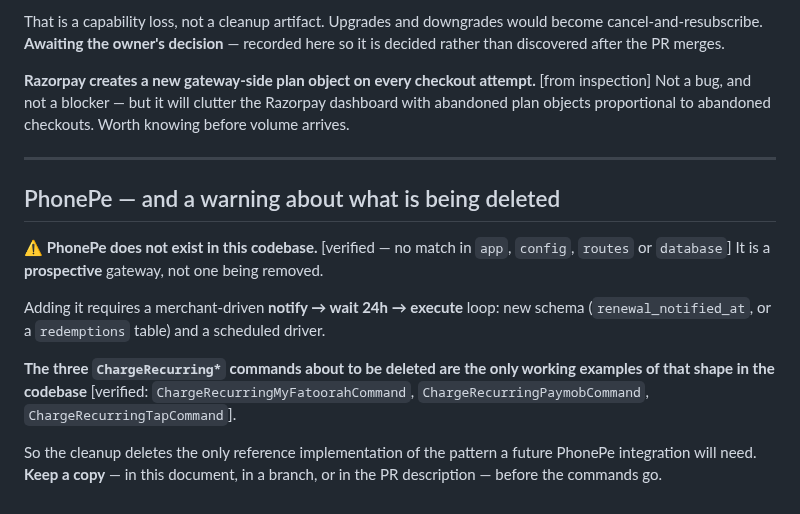
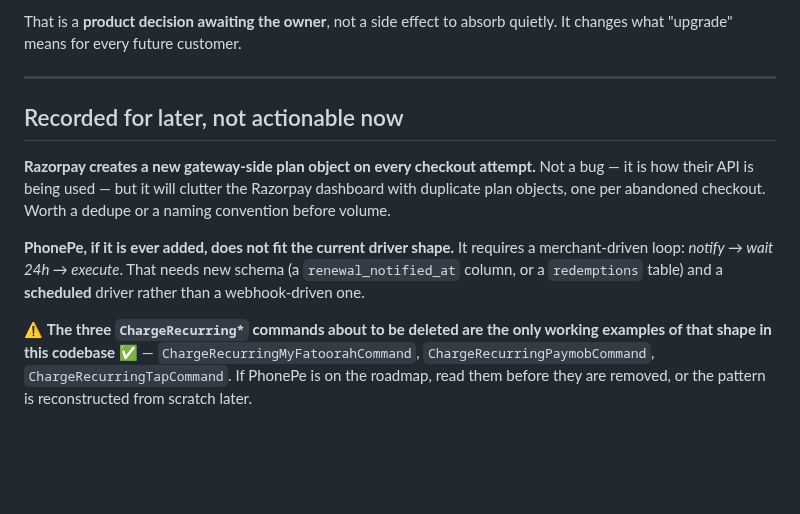
Before and after one commit to honeygarg389/Automation_Xpert, a Markdown page: docs/billing-gateway-cleanup.md, the part around one of its changes. Drawn GitHub-style; blank space fills up the shorter version.

```diff
--- a/docs/billing-gateway-cleanup.md
+++ b/docs/billing-gateway-cleanup.md
@@ -99,26 +77,21 @@ stays blocked on it.
 
-That is a capability loss, not a cleanup artifact. Upgrades and downgrades would become
-cancel-and-resubscribe. **Awaiting the owner's decision** — recorded here so it is decided rather
-than discovered after the PR merges.
-
-**Razorpay creates a new gateway-side plan object on every checkout attempt.** [from inspection]
-Not a bug, and not a blocker — but it will clutter the Razorpay dashboard with abandoned plan
-objects proportional to abandoned checkouts. Worth knowing before volume arrives.
+That is a **product decision awaiting the owner**, not a side effect to absorb quietly. It
+changes what "upgrade" means for every future customer.
 
 ---
 
-## PhonePe — and a warning about what is being deleted
+## Recorded for later, not actionable now
 
-⚠️ **PhonePe does not exist in this codebase.** [verified — no match in `app`, `config`, `routes`
-or `database`] It is a **prospective** gateway, not one being removed.
+**Razorpay creates a new gateway-side plan object on every checkout attempt.** Not a bug — it is
+how their API is being used — but it will clutter the Razorpay dashboard with duplicate plan
+objects, one per abandoned checkout. Worth a dedupe or a naming convention before volume.
 
-Adding it requires a merchant-driven **notify → wait 24h → execute** loop: new schema
-(`renewal_notified_at`, or a `redemptions` table) and a scheduled driver.
+**PhonePe, if it is ever added, does not fit the current driver shape.** It requires a
+merchant-driven loop: *notify → wait 24h → execute*. That needs new schema (a
+`renewal_notified_at` column, or a `redemptions` table) and a **scheduled** driver rather than a
+webhook-driven one.
 
-**The three `ChargeRecurring*` commands about to be deleted are the only working examples of that
-shape in the codebase** [verified: `ChargeRecurringMyFatoorahCommand`,
-`ChargeRecurringPaymobCommand`, `ChargeRecurringTapCommand`].
-
-So the cleanup deletes the only reference implementation of the pattern a future PhonePe
-integration will need. **Keep a copy** — in this document, in a branch, or in the PR description
-— before the commands go.
+⚠️ **The three `ChargeRecurring*` commands about to be deleted are the only working examples of
+that shape in this codebase** ✅ — `ChargeRecurringMyFatoorahCommand`,
+`ChargeRecurringPaymobCommand`, `ChargeRecurringTapCommand`. If PhonePe is on the roadmap, read
+them before they are removed, or the pattern is reconstructed from scratch later.
```
Also changed, not shown: other parts of docs/billing-gateway-cleanup.md (+40 -62 lines), docs/found-bugs.md (+5 -0 lines).
